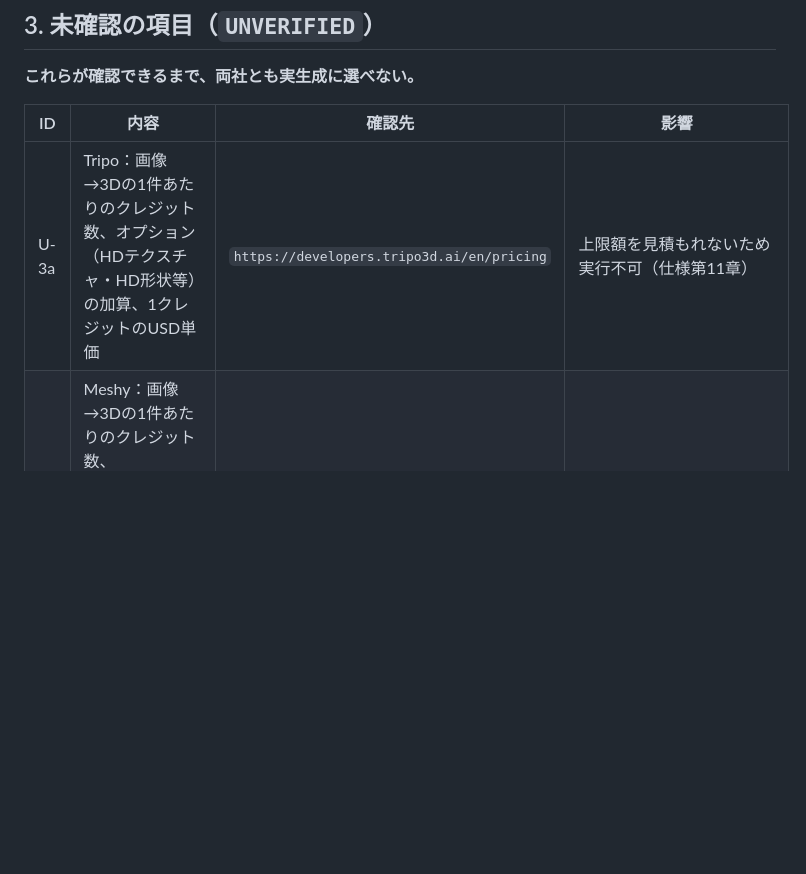
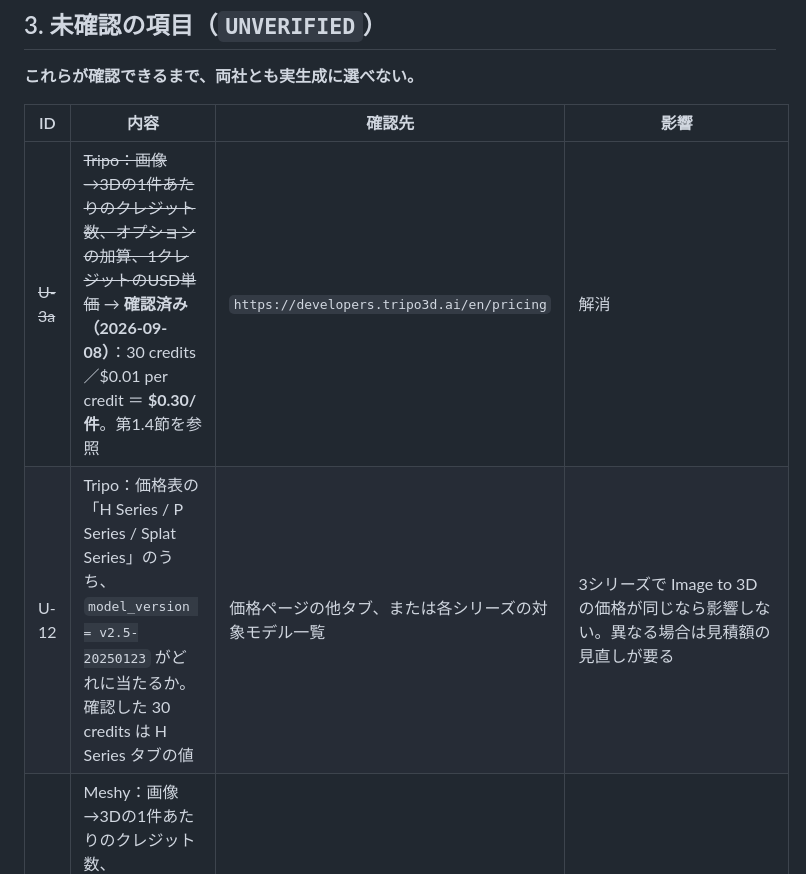
Before and after one commit to stockbusiness/3dmodel, a Markdown page: docs/provider-contracts.md, the part around one of its changes. Drawn GitHub-style; blank space fills up the shorter version.

```diff
--- a/docs/provider-contracts.md
+++ b/docs/provider-contracts.md
@@ -174,7 +217,8 @@ SDK 0.4.2 に取消のメソッドは無い。`cancel()` は `unsupported` を
 
 | ID | 内容 | 確認先 | 影響 |
 | --- | --- | --- | --- |
-| U-3a | Tripo：画像→3Dの1件あたりのクレジット数、オプション（HDテクスチャ・HD形状等）の加算、1クレジットのUSD単価 | `https://developers.tripo3d.ai/en/pricing` | 上限額を見積もれないため実行不可（仕様第11章） |
+| ~~U-3a~~ | ~~Tripo：画像→3Dの1件あたりのクレジット数、オプションの加算、1クレジットのUSD単価~~ → **確認済み（2026-09-08）**：30 credits／$0.01 per credit ＝ **$0.30/件**。第1.4節を参照 | `https://developers.tripo3d.ai/en/pricing` | 解消 |
+| U-12 | Tripo：価格表の「H Series / P Series / Splat Series」のうち、`model_version = v2.5-20250123` がどれに当たるか。確認した 30 credits は H Series タブの値 | 価格ページの他タブ、または各シリーズの対象モデル一覧 | 3シリーズで Image to 3D の価格が同じなら影響しない。異なる場合は見積額の見直しが要る |
 | U-3b | Meshy：画像→3Dの1件あたりのクレジット数、`ultra_mode` / `should_texture` / テクスチャ解像度による差、クレジットのUSD単価 | `https://docs.meshy.ai/en/api/pricing` | 同上。**Tripoと同じ単価を仮定しない** |
 | U-4a | 両社：送信した画像と生成物の保持期間 | 各社の規約 | 生徒作品を送る判断に必要 |
 | U-4b | 両社：学習利用の可否と opt-out の手段 | 各社の規約 | 同上 |
```
Also changed, not shown: other parts of docs/provider-contracts.md (+45 -2 lines).
